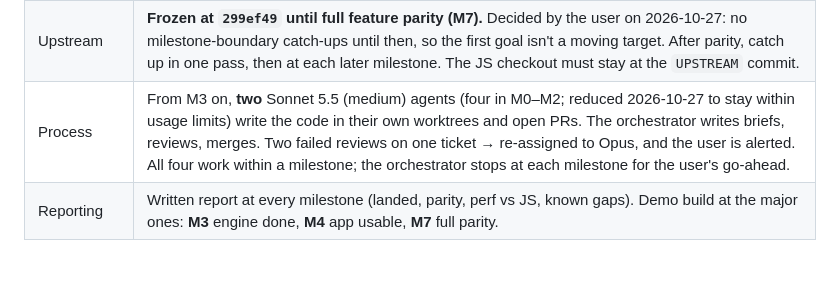
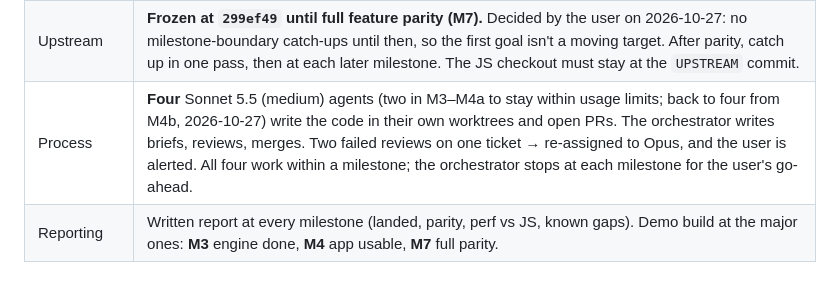
Before and after one commit to storskegg/support-fins-rs, a Markdown page: docs/PORT-PLAN.md, the part around the change. Drawn GitHub-style.

Commit message:
PORT-PLAN: back to four agents from M4b
Co-Authored-By: Claude Opus 5.5 <noreply@anthropic.com>

```diff
--- a/docs/PORT-PLAN.md
+++ b/docs/PORT-PLAN.md
@@ -27,7 +27,7 @@ from it one milestone at a time; this file stays the source of truth for *why*.
 | Booleans | **Manifold 3.5.4** (the vendored version) through its official C API (`manifoldc`) via `bindgen`. |
 | Integrations | Ship a Rust **CLI** with the same flags as `plugins/cli` (generated from `options.json`). Host plugins (Blender, Fusion, …) stay on the JS engine. |
 | Upstream | **Frozen at `299ef49` until full feature parity (M7).** Decided by the user on 2026-10-27: no milestone-boundary catch-ups until then, so the first goal isn't a moving target. After parity, catch up in one pass, then at each later milestone. The JS checkout must stay at the `UPSTREAM` commit. |
-| Process | From M3 on, **two** Sonnet 5.5 (medium) agents (four in M0–M2; reduced 2026-10-27 to stay within usage limits) write the code in their own worktrees and open PRs. The orchestrator writes briefs, reviews, merges. Two failed reviews on one ticket → re-assigned to Opus, and the user is alerted. All four work within a milestone; the orchestrator stops at each milestone for the user's go-ahead. |
+| Process | **Four** Sonnet 5.5 (medium) agents (two in M3–M4a to stay within usage limits; back to four from M4b, 2026-10-27) write the code in their own worktrees and open PRs. The orchestrator writes briefs, reviews, merges. Two failed reviews on one ticket → re-assigned to Opus, and the user is alerted. All four work within a milestone; the orchestrator stops at each milestone for the user's go-ahead. |
 | Reporting | Written report at every milestone (landed, parity, perf vs JS, known gaps). Demo build at the major ones: **M3** engine done, **M4** app usable, **M7** full parity. |
 
 ### Performance targets (starting values, revised once measured)
```
